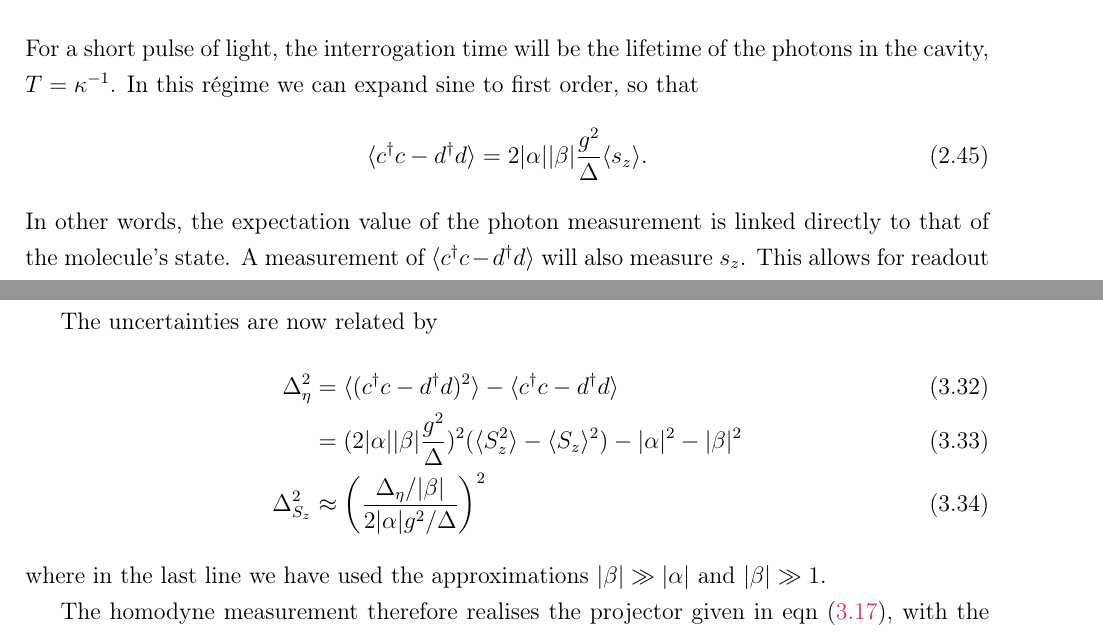
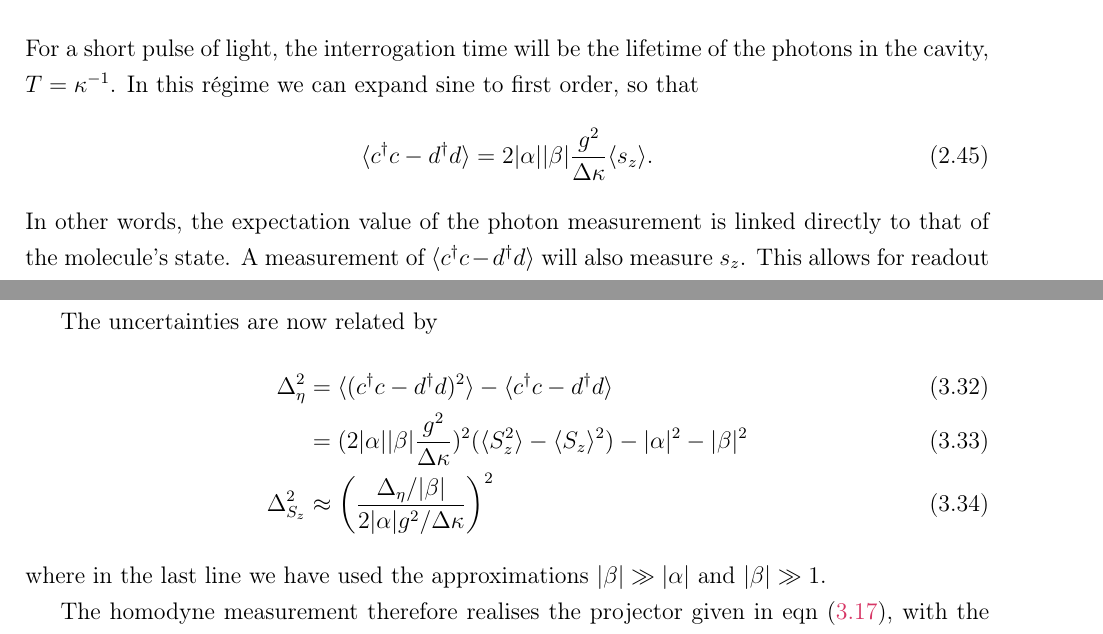
Before and after one commit to mcgarc/PhDWrite, a LaTeX thesis (main.tex, which reads chapters/mws.tex, chapters/squeeze.tex): two parts of pages 22 and 31 of 33, joined at a grey line, cut so that both start at the same text. Compiled offline with pdfLaTeX.

Commit message:
Fix mistake with missing kappa

```diff
--- a/chapters/mws.tex
+++ b/chapters/mws.tex
@@ -912,7 +912,7 @@ to first order, so that
 %
 \begin{equation}
   \langle c^\dagger c - d^\dagger d\rangle = 2|\alpha||\beta|
-  \frac{g^2}{\Delta}\langle s_z\rangle.
+  \frac{g^2}{\Delta\kappa}\langle s_z\rangle.
   \label{mws:eqn:homomeas}
 \end{equation}
 %
--- a/chapters/squeeze.tex
+++ b/chapters/squeeze.tex
@@ -416,10 +416,10 @@ The uncertainties are now related by
 \begin{align}
   \Delta_\eta^2 &= \langle (c^\dagger c - d^\dagger d)^2 \rangle - \langle
   c^\dagger c - d^\dagger d\rangle \\
-  &= (2|\alpha||\beta| \frac{g^2}{\Delta})^2(\langle S_z^2\rangle - \langle
+  &= (2|\alpha||\beta| \frac{g^2}{\Delta\kappa})^2(\langle S_z^2\rangle - \langle
   S_z\rangle^2) - |\alpha|^2 - |\beta|^2 \\
-  \Delta_{S_z}^2 &\approx
-  \left(\frac{\Delta_\eta/|\beta|}{2|\alpha|g^2/\Delta}\right)^2
+  \Delta_{S_z}^2
+  &\approx \left(\frac{\Delta_\eta/|\beta|}{2|\alpha|g^2/\Delta\kappa}\right)^2
   \label{squeeze:eqn:homouncert}
 \end{align}
 %
```
